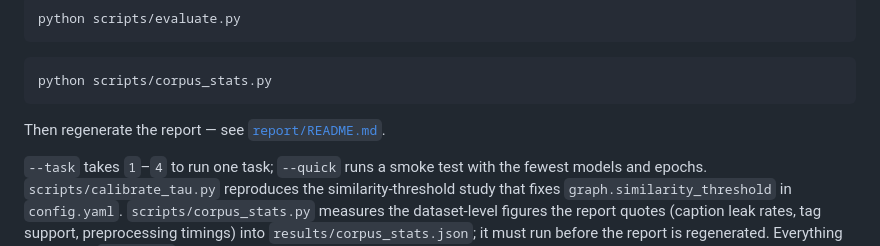
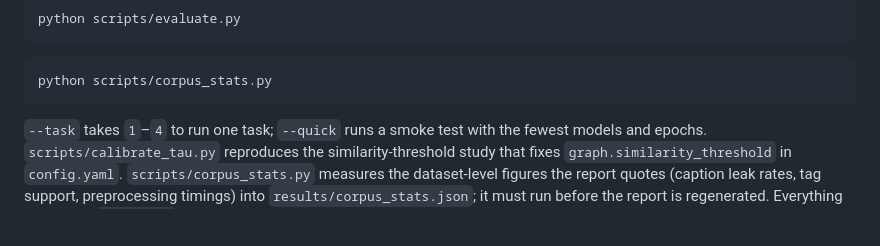
Before and after one commit to ra-yanm/GNN_bert_project, a Markdown page: README.md, the part around the change. Rendered like a GitHub page; blank space fills up the shorter version.

````diff
--- a/README.md
+++ b/README.md
@@ -113,7 +113,7 @@ python scripts/evaluate.py
 python scripts/corpus_stats.py
 ```
 
-Then regenerate the report — see [`report/README.md`](report/README.md).
+
 
 `--task` takes `1`–`4` to run one task; `--quick` runs a smoke test with the
 fewest models and epochs. `scripts/calibrate_tau.py` reproduces the
````
